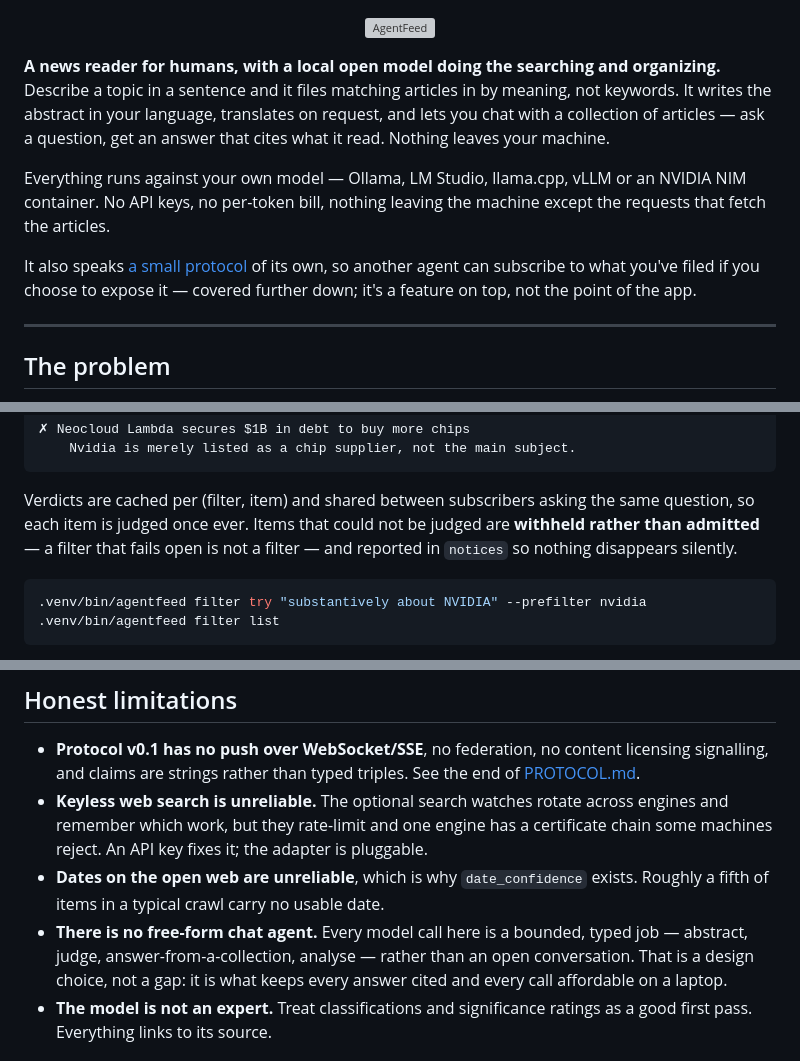
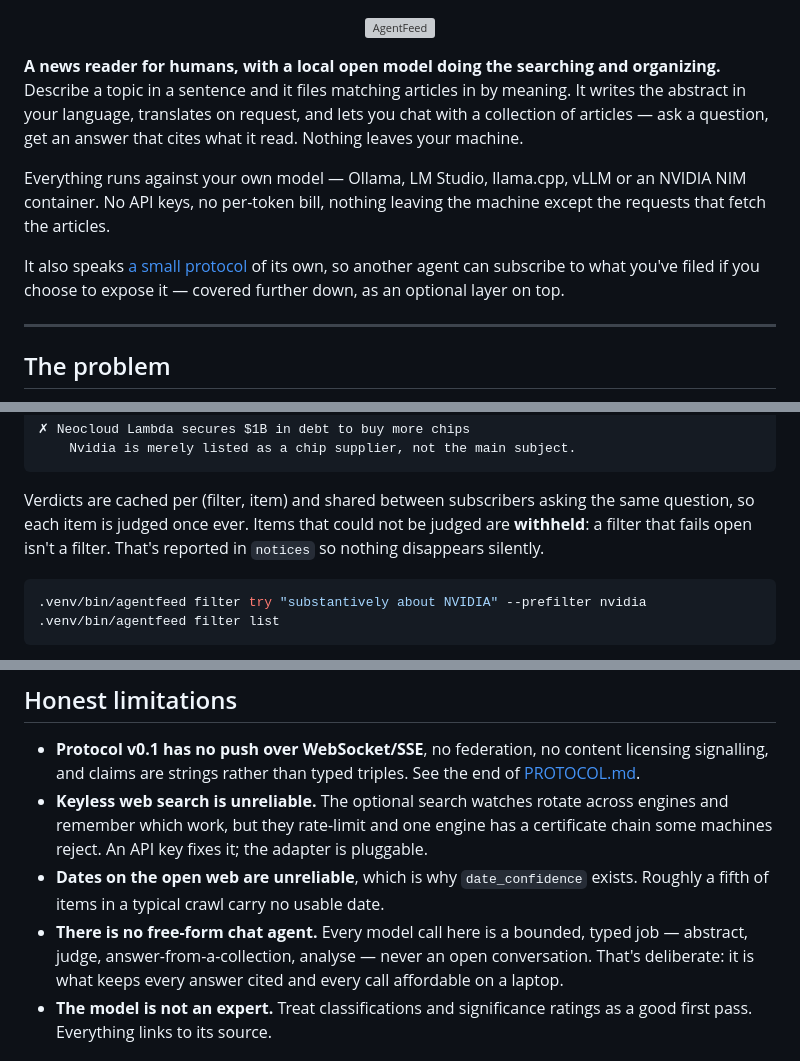
Before and after one commit to christofilojohn/AgentFeed, a Markdown page: README.md, 3 parts joined by grey strips. GitHub-like rendering; grey boxes are pictures that could not be loaded.

Commit message:
readme update commit

````diff
--- a/README.md
+++ b/README.md
@@ -8,7 +8,7 @@
 
 **A news reader for humans, with a local open model doing the searching and
 organizing.** Describe a topic in a sentence and it files matching articles
-in by meaning, not keywords. It writes the abstract in your language,
+in by meaning. It writes the abstract in your language,
 translates on request, and lets you chat with a collection of articles —
 ask a question, get an answer that cites what it read. Nothing leaves your
 machine.
@@ -19,7 +19,7 @@ the machine except the requests that fetch the articles.
 
 It also speaks [a small protocol](PROTOCOL.md) of its own, so another agent
 can subscribe to what you've filed if you choose to expose it — covered
-further down; it's a feature on top, not the point of the app.
+further down, as an optional layer on top.
 
 ---
 
@@ -393,8 +393,8 @@ The rejection log is the point:
 
 Verdicts are cached per (filter, item) and shared between subscribers asking
 the same question, so each item is judged once ever. Items that could not be
-judged are **withheld rather than admitted** — a filter that fails open is not
-a filter — and reported in `notices` so nothing disappears silently.
+judged are **withheld**: a filter that fails open isn't a filter. That's
+reported in `notices` so nothing disappears silently.
 
 ```bash
 .venv/bin/agentfeed filter try "substantively about NVIDIA" --prefilter nvidia
@@ -649,8 +649,8 @@ will occasionally invent a plausible-looking id.
 - **Dates on the open web are unreliable**, which is why `date_confidence`
   exists. Roughly a fifth of items in a typical crawl carry no usable date.
 - **There is no free-form chat agent.** Every model call here is a bounded,
-  typed job — abstract, judge, answer-from-a-collection, analyse — rather than
-  an open conversation. That is a design choice, not a gap: it is what keeps
+  typed job — abstract, judge, answer-from-a-collection, analyse — never
+  an open conversation. That's deliberate: it is what keeps
   every answer cited and every call affordable on a laptop.
 - **The model is not an expert.** Treat classifications and significance
   ratings as a good first pass. Everything links to its source.
````
Also changed, not shown: other parts of README.md (+6 -6 lines).
